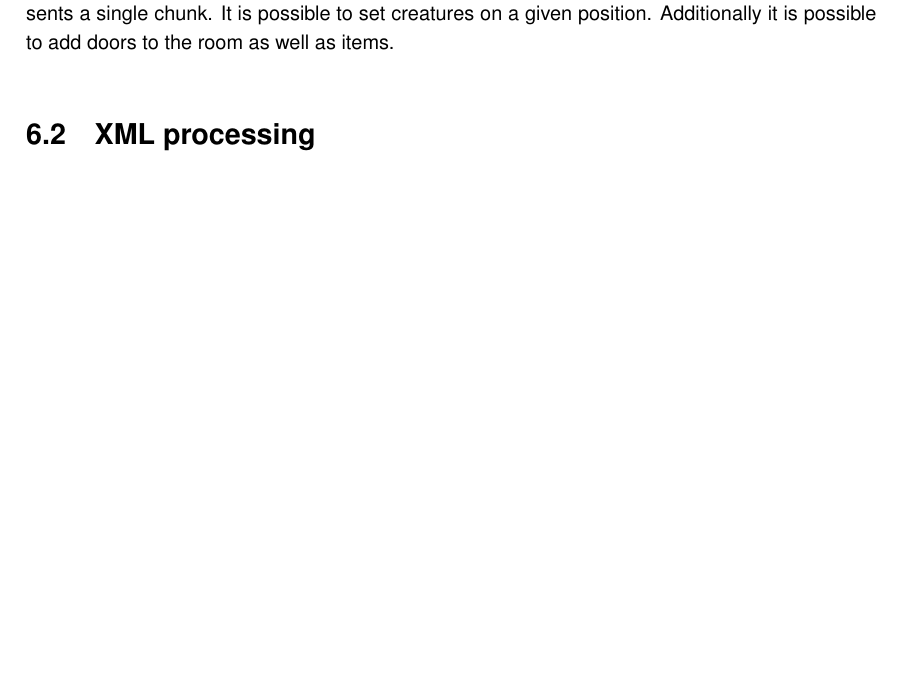
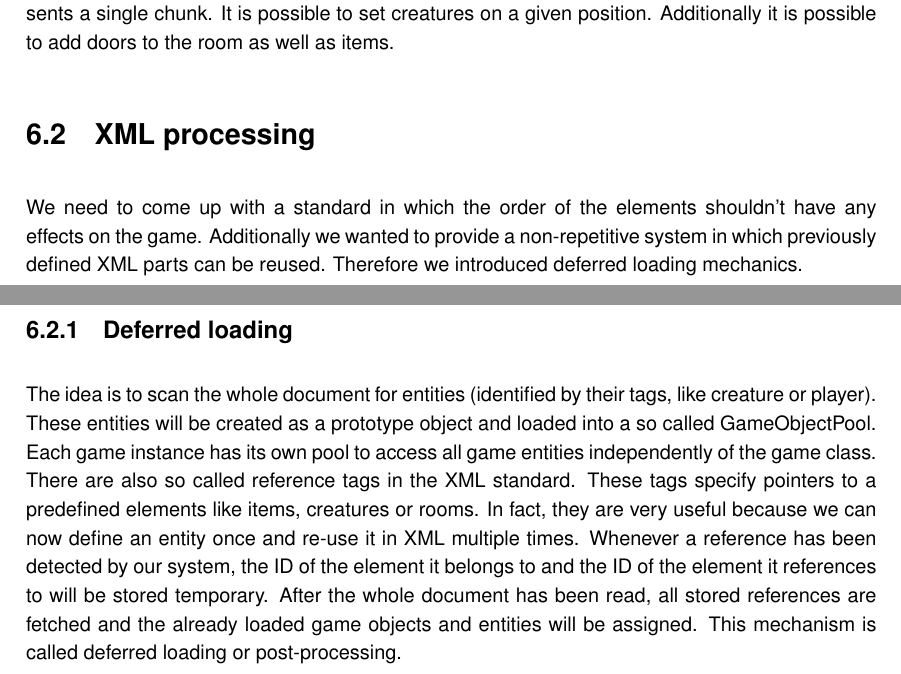
Before and after one commit to kerko/epic, a LaTeX document (doc/index.tex, which reads doc/pages/xml.tex): part of page 15 of 23 before the commit and two parts of pages 15 and 16 of 24 after it, the two joined at a grey line, cut so that both start at the same text, the shorter picture padded with empty space. Compiled offline with pdfLaTeX.

Commit message:
Added XML part

```diff
--- a/doc/pages/xml.tex
+++ b/doc/pages/xml.tex
@@ -75,3 +75,10 @@ Creatures are currently just enemies in the game. They have attributes like dama
 A room is some kind of item container. It has a size (width and height) and the player can move inside the room's bounds. Additionally each room is divided into chunks. Each coordinate represents a single chunk. It is possible to set creatures on a given position. Additionally it is possible to add doors to the room as well as items.
 
 \section{XML processing}
+
+We need to come up with a standard in which the order of the elements shouldn't have any effects on the game. Additionally we wanted to provide a non-repetitive system in which previously defined XML parts can be reused. Therefore we introduced deferred loading mechanics.
+
+\subsection{Deferred loading}
+
+The idea is to scan the whole document for entities (identified by their tags, like creature or player). These entities will be created as a prototype object and loaded into a so called GameObjectPool. Each game instance has its own pool to access all game entities independently of the game class. There are also so called reference tags in the XML standard. These tags specify pointers to a predefined elements like items, creatures or rooms. In fact, they are very useful because we can now define an entity once and re-use it in XML multiple times. Whenever a reference has been detected by our system, the ID of the element it belongs to and the ID of the element it references to will be stored temporary.
+After the whole document has been read, all stored references are fetched and the already loaded game objects and entities will be assigned. This mechanism is called deferred loading or post-processing.
```
